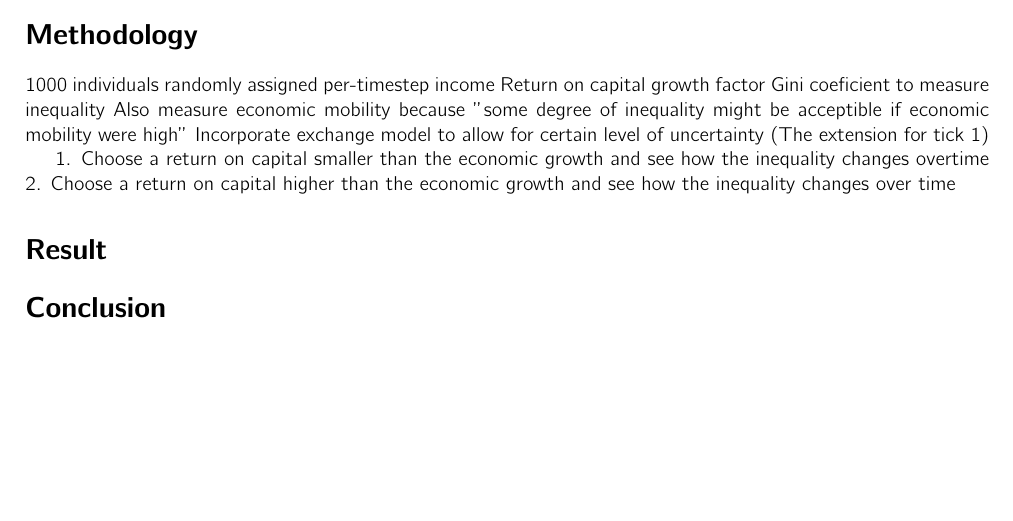
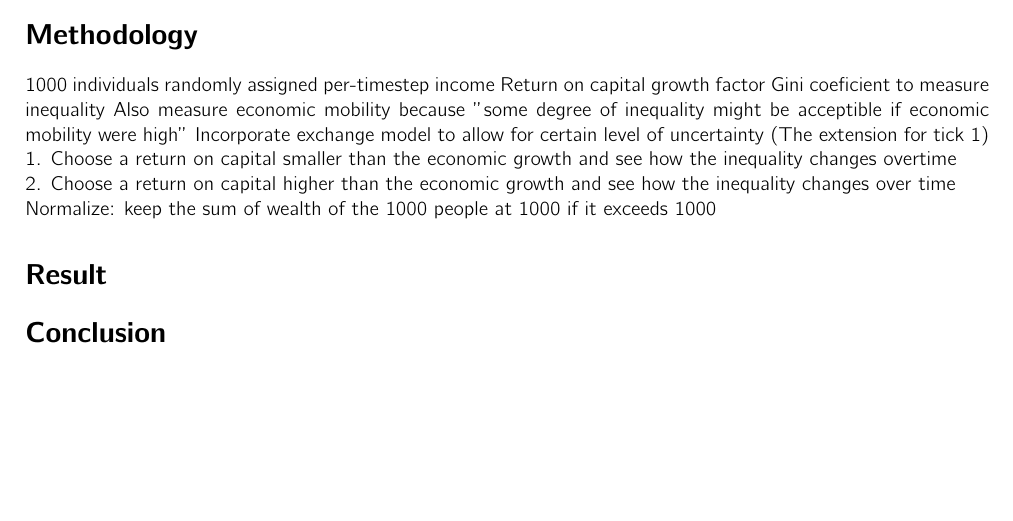
Before and after one commit to Haoran-Jie/EconomicInequality_Simulator_Investigation, a LaTeX document (report.tex): part of the page, cut so that both start at the same text. Compiled offline with pdfLaTeX.

```diff
--- a/report.tex
+++ b/report.tex
@@ -51,11 +51,10 @@
 Return on capital growth factor
 Gini coeficient to measure inequality
 Also measure economic mobility because "some degree of inequality might be acceptible if economic mobility were high"
-Incorporate exchange model to allow for certain level of uncertainty (The extension for tick 1)
-
-1. Choose a return on capital smaller than the economic growth and see how the inequality changes overtime
-2. Choose a return on capital higher than the economic growth and see how the inequality changes over time
-
+Incorporate exchange model to allow for certain level of uncertainty (The extension for tick 1)\\
+1. Choose a return on capital smaller than the economic growth and see how the inequality changes overtime\\
+2. Choose a return on capital higher than the economic growth and see how the inequality changes over time\\
+Normalize: keep the sum of wealth of the 1000 people at 1000 if it exceeds 1000
 \section*{Result}
 
 
```
Also changed, not shown: report.pdf, 4 other files.
